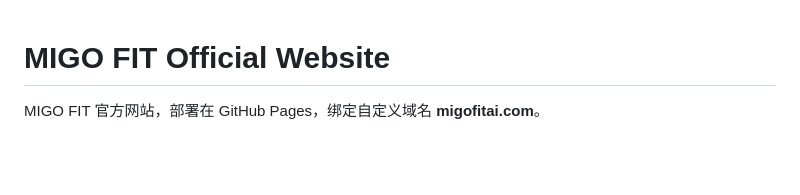
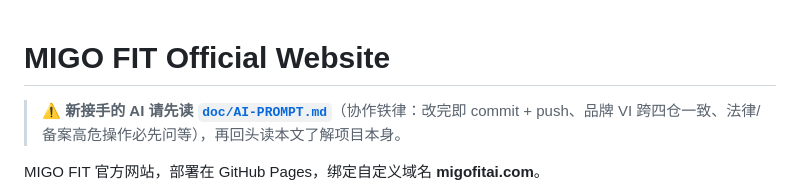
Before and after one commit to RicherLan/fitcoach-website, a Markdown page: README.md, the part around the change. GitHub-like rendering; blank space fills up the shorter version.

Commit message:
docs(ai): 新增 AI 接手协作契约 doc/AI-PROMPT.md（改完即 push 即上线、品牌 VI 跨四仓一致、法律/备案高危必先问）

```diff
--- a/README.md
+++ b/README.md
@@ -1,4 +1,6 @@
 # MIGO FIT Official Website
+
+> ⚠️ **新接手的 AI 请先读 [`doc/AI-PROMPT.md`](./doc/AI-PROMPT.md)**（协作铁律：改完即 commit + push、品牌 VI 跨四仓一致、法律/备案高危操作必先问等），再回头读本文了解项目本身。
 
 MIGO FIT 官方网站，部署在 GitHub Pages，绑定自定义域名 **migofitai.com**。
 
```
Also changed, not shown: doc/AI-PROMPT.md (added, +188 -0 lines).
